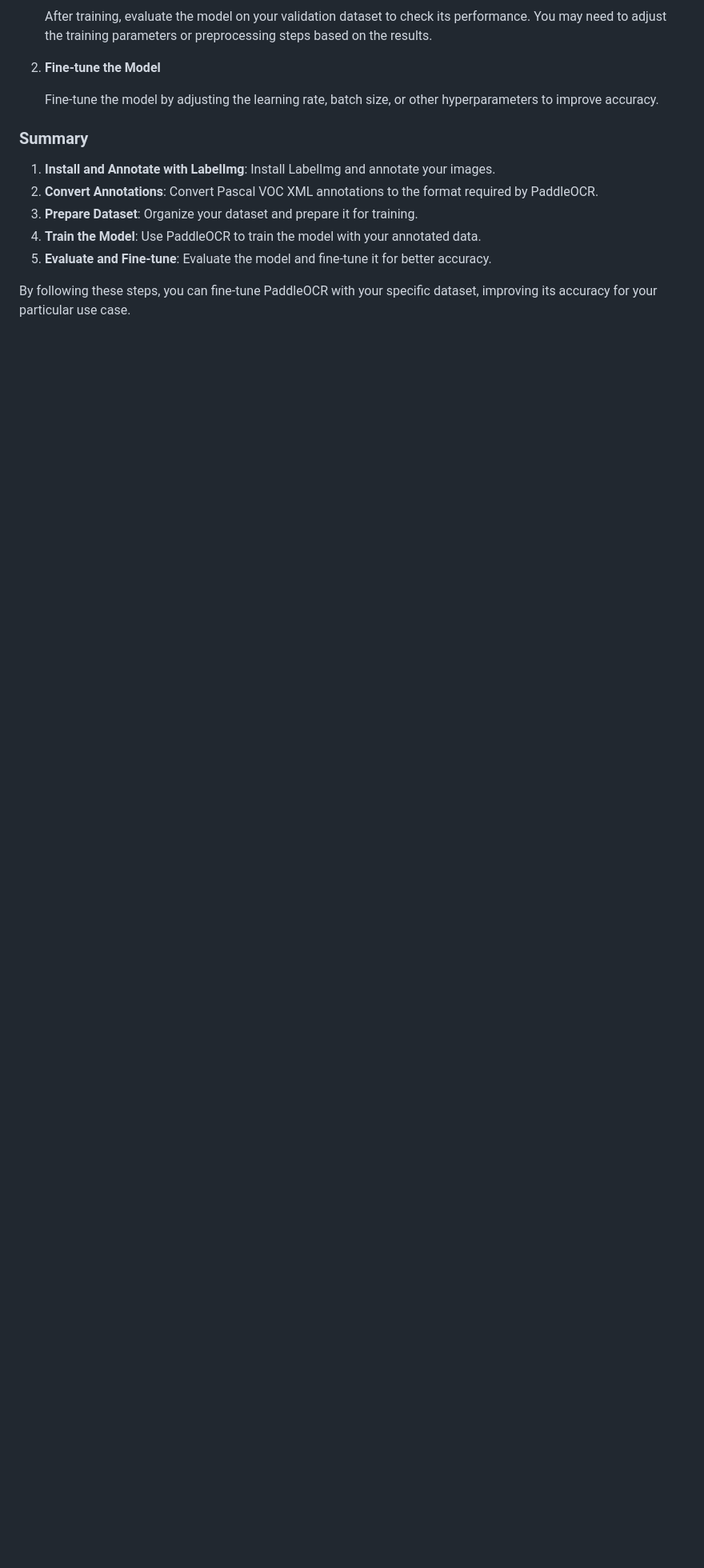
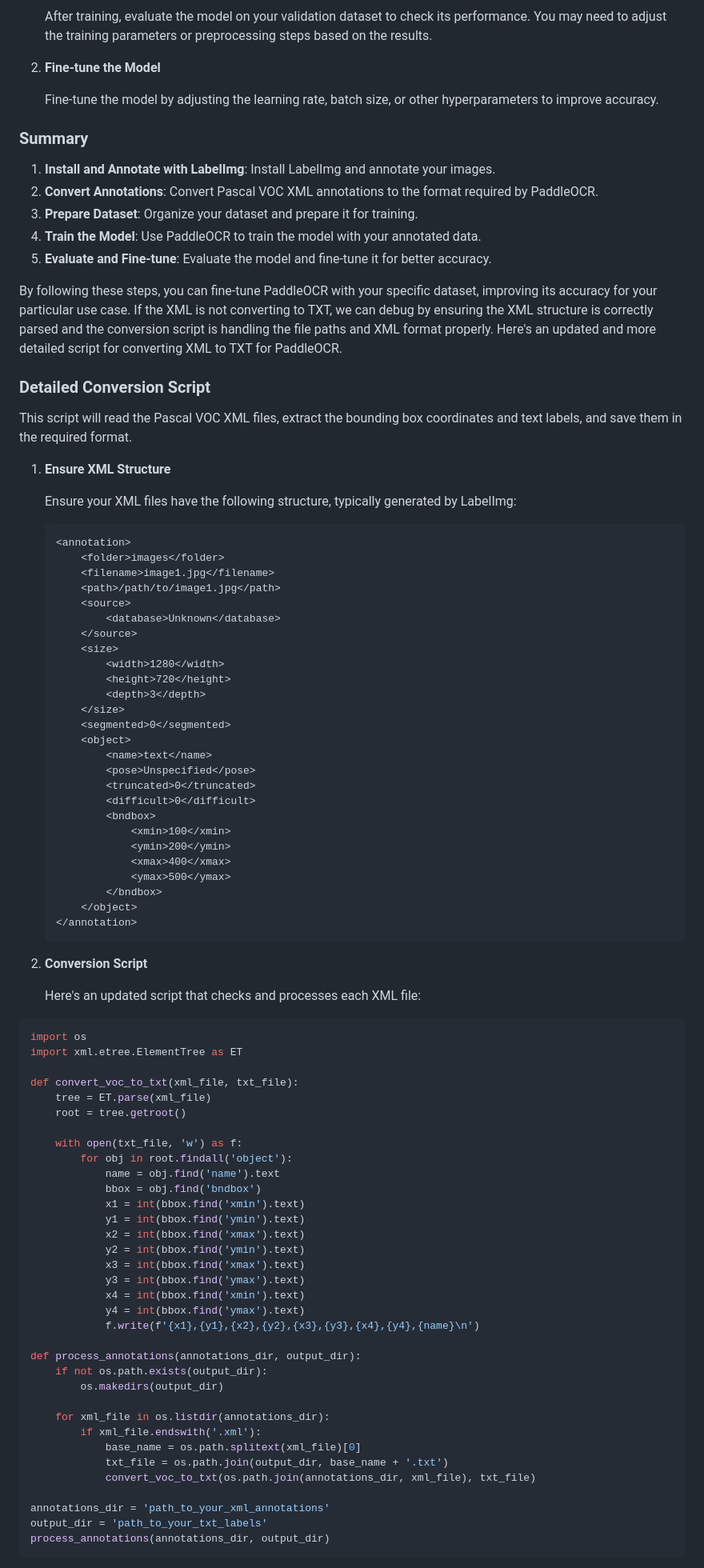
Before and after one commit to Gobs140103/UnityFirst, a Markdown page: Readme.md, the part around one of its changes. Shown at 80% size. Rendered like a GitHub page; blank space fills up the shorter version.

````diff
--- a/Readme.md
+++ b/Readme.md
@@ -130,3 +130,83 @@ process_annotations(annotations_dir, output_dir)
 5. **Evaluate and Fine-tune**: Evaluate the model and fine-tune it for better accuracy.
 
 By following these steps, you can fine-tune PaddleOCR with your specific dataset, improving its accuracy for your particular use case.
+If the XML is not converting to TXT, we can debug by ensuring the XML structure is correctly parsed and the conversion script is handling the file paths and XML format properly. Here's an updated and more detailed script for converting XML to TXT for PaddleOCR.
+
+### Detailed Conversion Script
+
+This script will read the Pascal VOC XML files, extract the bounding box coordinates and text labels, and save them in the required format.
+
+1. **Ensure XML Structure**
+
+   Ensure your XML files have the following structure, typically generated by LabelImg:
+
+   ```xml
+   <annotation>
+       <folder>images</folder>
+       <filename>image1.jpg</filename>
+       <path>/path/to/image1.jpg</path>
+       <source>
+           <database>Unknown</database>
+       </source>
+       <size>
+           <width>1280</width>
+           <height>720</height>
+           <depth>3</depth>
+       </size>
+       <segmented>0</segmented>
+       <object>
+           <name>text</name>
+           <pose>Unspecified</pose>
+           <truncated>0</truncated>
+           <difficult>0</difficult>
+           <bndbox>
+               <xmin>100</xmin>
+               <ymin>200</ymin>
+               <xmax>400</xmax>
+               <ymax>500</ymax>
+           </bndbox>
+       </object>
+   </annotation>
+   ```
+
+2. **Conversion Script**
+
+   Here's an updated script that checks and processes each XML file:
+
+```python
+import os
+import xml.etree.ElementTree as ET
+
+def convert_voc_to_txt(xml_file, txt_file):
+    tree = ET.parse(xml_file)
+    root = tree.getroot()
+
+    with open(txt_file, 'w') as f:
+        for obj in root.findall('object'):
+            name = obj.find('name').text
+            bbox = obj.find('bndbox')
+            x1 = int(bbox.find('xmin').text)
+            y1 = int(bbox.find('ymin').text)
+            x2 = int(bbox.find('xmax').text)
+            y2 = int(bbox.find('ymin').text)
+            x3 = int(bbox.find('xmax').text)
+            y3 = int(bbox.find('ymax').text)
+            x4 = int(bbox.find('xmin').text)
+            y4 = int(bbox.find('ymax').text)
+            f.write(f'{x1},{y1},{x2},{y2},{x3},{y3},{x4},{y4},{name}\n')
+
+def process_annotations(annotations_dir, output_dir):
+    if not os.path.exists(output_dir):
+        os.makedirs(output_dir)
+
+    for xml_file in os.listdir(annotations_dir):
+        if xml_file.endswith('.xml'):
+            base_name = os.path.splitext(xml_file)[0]
+            txt_file = os.path.join(output_dir, base_name + '.txt')
+            convert_voc_to_txt(os.path.join(annotations_dir, xml_file), txt_file)
+
+annotations_dir = 'path_to_your_xml_annotations'
+output_dir = 'path_to_your_txt_labels'
+process_annotations(annotations_dir, output_dir)
+```
+
````
Also changed, not shown: other parts of Readme.md (+49 -0 lines).
